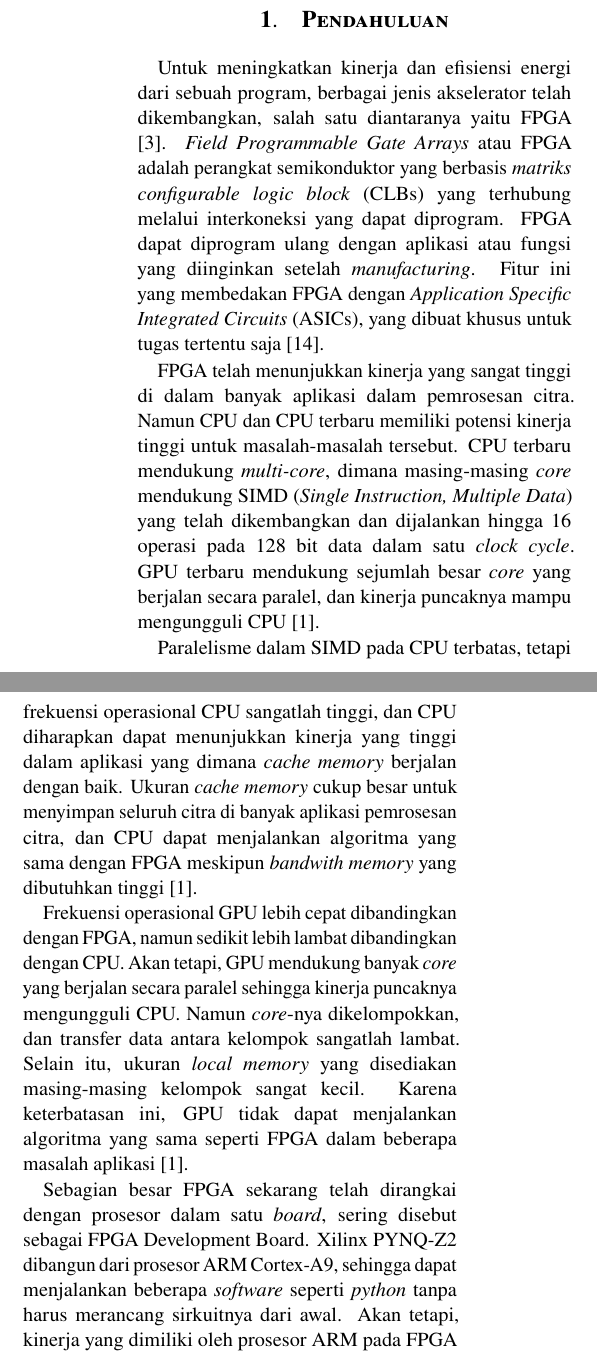
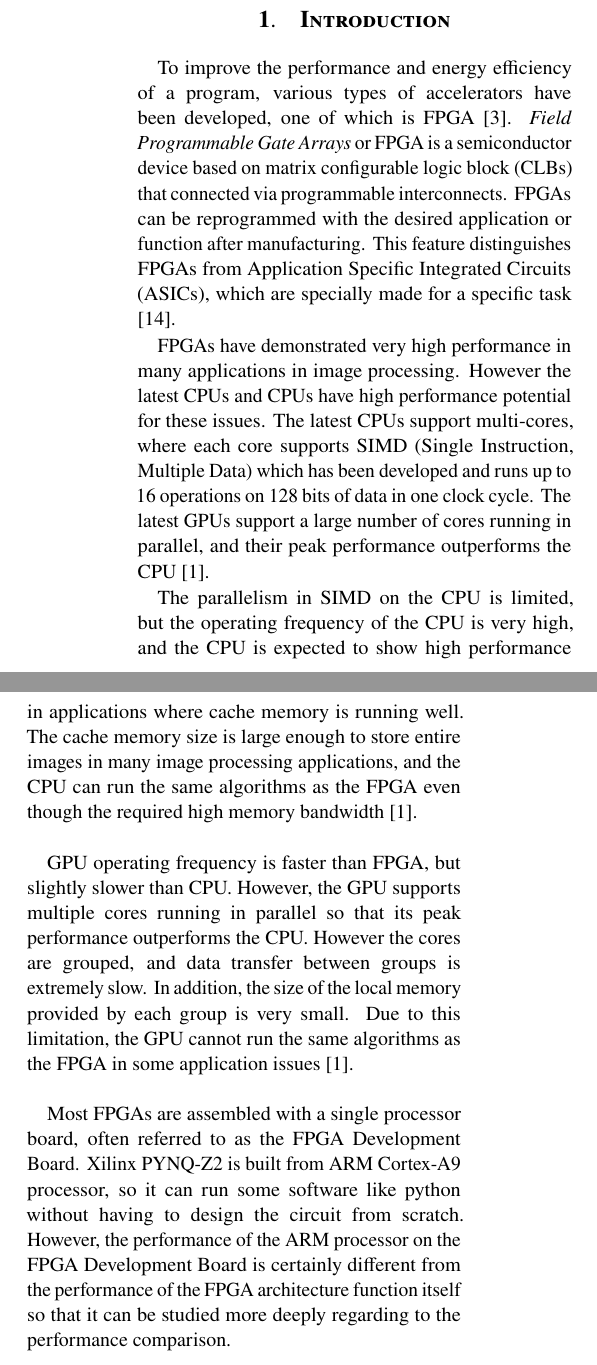
Before and after one commit to dirsulaiman/skripsi, a LaTeX document (article-journal-en.tex, which reads include/article-en.tex): two parts of the columns of page 1 of 12, joined at a grey line, cut at the place of the change. Compiled offline with pdfLaTeX.

Commit message:
introduction

```diff
--- a/include/article-en.tex
+++ b/include/article-en.tex
@@ -1,20 +1,30 @@
-\section{Pendahuluan}
+\section{Introduction}
 
-Untuk meningkatkan kinerja dan efisiensi energi dari sebuah program, berbagai jenis akselerator telah dikembangkan, salah satu diantaranya yaitu FPGA \cite{lb:cong}. \textit{Field Programmable Gate Arrays} atau FPGA adalah perangkat semikonduktor yang berbasis \textit{matriks configurable logic block} (CLBs) yang terhubung melalui interkoneksi yang dapat diprogram. FPGA dapat diprogram ulang dengan aplikasi atau fungsi yang diinginkan setelah \textit{manufacturing}. Fitur ini yang membedakan FPGA dengan \textit{Application Specific Integrated Circuits} (ASICs), yang dibuat khusus untuk tugas tertentu saja \cite{XILINX}.
+% Untuk meningkatkan kinerja dan efisiensi energi dari sebuah program, berbagai jenis akselerator telah dikembangkan, salah satu diantaranya yaitu FPGA \cite{lb:cong}. \textit{Field Programmable Gate Arrays} atau FPGA adalah perangkat semikonduktor yang berbasis \textit{matriks configurable logic block} (CLBs) yang terhubung melalui interkoneksi yang dapat diprogram. FPGA dapat diprogram ulang dengan aplikasi atau fungsi yang diinginkan setelah \textit{manufacturing}. Fitur ini yang membedakan FPGA dengan \textit{Application Specific Integrated Circuits} (ASICs), yang dibuat khusus untuk tugas tertentu saja \cite{XILINX}.
 
-FPGA telah menunjukkan kinerja yang sangat tinggi di dalam banyak aplikasi dalam pemrosesan citra. Namun CPU dan CPU terbaru memiliki potensi kinerja tinggi untuk masalah-masalah tersebut. CPU terbaru mendukung \textit{multi-core}, dimana masing-masing \textit{core} mendukung SIMD (\textit{Single Instruction, Multiple Data}) yang telah dikembangkan dan dijalankan hingga 16 operasi pada 128 bit data dalam satu \textit{clock cycle}. GPU terbaru mendukung sejumlah besar \textit{core} yang berjalan secara paralel, dan kinerja puncaknya mampu mengungguli CPU \cite{lb:asano}.
+To improve the performance and energy efficiency of a program, various types of accelerators have been developed, one of which is FPGA \cite{lb:cong}. \textit{Field Programmable Gate Arrays} or FPGA is a semiconductor device based on matrix configurable logic block (CLBs) that connected via programmable interconnects. FPGAs can be reprogrammed with the desired application or function after manufacturing. This feature distinguishes FPGAs from Application Specific Integrated Circuits (ASICs), which are specially made for a specific task \cite{XILINX}.
 
-% \pagebreak
 
-Paralelisme dalam SIMD pada CPU terbatas, tetapi frekuensi operasional CPU sangatlah tinggi, dan CPU diharapkan dapat menunjukkan kinerja yang tinggi dalam aplikasi yang dimana \textit{cache memory} berjalan dengan baik. Ukuran \textit{cache memory} cukup besar untuk menyimpan seluruh citra di banyak aplikasi pemrosesan citra, dan CPU dapat menjalankan algoritma yang sama dengan FPGA meskipun \textit{bandwith memory} yang dibutuhkan tinggi \cite{lb:asano}.
+% FPGA telah menunjukkan kinerja yang sangat tinggi di dalam banyak aplikasi dalam pemrosesan citra. Namun CPU dan CPU terbaru memiliki potensi kinerja tinggi untuk masalah-masalah tersebut. CPU terbaru mendukung \textit{multi-core}, dimana masing-masing \textit{core} mendukung SIMD (\textit{Single Instruction, Multiple Data}) yang telah dikembangkan dan dijalankan hingga 16 operasi pada 128 bit data dalam satu \textit{clock cycle}. GPU terbaru mendukung sejumlah besar \textit{core} yang berjalan secara paralel, dan kinerja puncaknya mampu mengungguli CPU \cite{lb:asano}.
 
-Frekuensi operasional GPU lebih cepat dibandingkan dengan FPGA, namun sedikit lebih lambat dibandingkan dengan CPU. Akan tetapi, GPU mendukung banyak \textit{core} yang berjalan secara paralel sehingga kinerja puncaknya mengungguli CPU. Namun \textit{core}-nya dikelompokkan, dan transfer data antara kelompok sangatlah lambat. Selain itu, ukuran \textit{local memory} yang disediakan masing-masing kelompok sangat kecil. Karena keterbatasan ini, GPU tidak dapat menjalankan algoritma yang sama seperti FPGA dalam beberapa masalah aplikasi \cite{lb:asano}.
+FPGAs have demonstrated very high performance in many applications in image processing. However the latest CPUs and CPUs have high performance potential for these issues. The latest CPUs support multi-cores, where each core supports SIMD (Single Instruction, Multiple Data) which has been developed and runs up to 16 operations on 128 bits of data in one clock cycle. The latest GPUs support a large number of cores running in parallel, and their peak performance outperforms the CPU \cite{lb:asano}.
 
-Sebagian besar FPGA sekarang telah dirangkai dengan prosesor dalam satu \textit{board}, sering disebut sebagai FPGA Development Board. Xilinx PYNQ-Z2 dibangun dari prosesor ARM Cortex-A9, sehingga dapat menjalankan beberapa \textit{software} seperti \textit{python} tanpa harus merancang sirkuitnya dari awal. Akan tetapi, kinerja yang dimiliki oleh prosesor ARM pada FPGA Development Board tentu berbeda dengan kinerja fungsi arsitektur FPGA itu sendiri sehingga dapat dikaji lebih dalam mengenai perbandingan kinerja dari keduanya.
+
+% Paralelisme dalam SIMD pada CPU terbatas, tetapi frekuensi operasional CPU sangatlah tinggi, dan CPU diharapkan dapat menunjukkan kinerja yang tinggi dalam aplikasi yang dimana \textit{cache memory} berjalan dengan baik. Ukuran \textit{cache memory} cukup besar untuk menyimpan seluruh citra di banyak aplikasi pemrosesan citra, dan CPU dapat menjalankan algoritma yang sama dengan FPGA meskipun \textit{bandwith memory} yang dibutuhkan tinggi \cite{lb:asano}.
+
+The parallelism in SIMD on the CPU is limited, but the operating frequency of the CPU is very high, and the CPU is expected to show high performance in applications where cache memory is running well. The cache memory size is large enough to store entire images in many image processing applications, and the CPU can run the same algorithms as the FPGA even though the required high memory bandwidth \cite{lb:asano}.
+
+% Frekuensi operasional GPU lebih cepat dibandingkan dengan FPGA, namun sedikit lebih lambat dibandingkan dengan CPU. Akan tetapi, GPU mendukung banyak \textit{core} yang berjalan secara paralel sehingga kinerja puncaknya mengungguli CPU. Namun \textit{core}-nya dikelompokkan, dan transfer data antara kelompok sangatlah lambat. Selain itu, ukuran \textit{local memory} yang disediakan masing-masing kelompok sangat kecil. Karena keterbatasan ini, GPU tidak dapat menjalankan algoritma yang sama seperti FPGA dalam beberapa masalah aplikasi \cite{lb:asano}.
+
+GPU operating frequency is faster than FPGA, but slightly slower than CPU. However, the GPU supports multiple cores running in parallel so that its peak performance outperforms the CPU. However the cores are grouped, and data transfer between groups is extremely slow. In addition, the size of the local memory provided by each group is very small. Due to this limitation, the GPU cannot run the same algorithms as the FPGA in some application issues \cite{lb:asano}.
+
+% Sebagian besar FPGA sekarang telah dirangkai dengan prosesor dalam satu \textit{board}, sering disebut sebagai FPGA Development Board. Xilinx PYNQ-Z2 dibangun dari prosesor ARM Cortex-A9, sehingga dapat menjalankan beberapa \textit{software} seperti \textit{python} tanpa harus merancang sirkuitnya dari awal. Akan tetapi, kinerja yang dimiliki oleh prosesor ARM pada FPGA Development Board tentu berbeda dengan kinerja fungsi arsitektur FPGA itu sendiri sehingga dapat dikaji lebih dalam mengenai perbandingan kinerja dari keduanya.
+
+Most FPGAs are assembled with a single processor board, often referred to as the FPGA Development Board. Xilinx PYNQ-Z2 is built from ARM Cortex-A9 processor, so it can run some software like python without having to design the circuit from scratch. However, the performance of the ARM processor on the FPGA Development Board is certainly different from the performance of the FPGA architecture function itself so that it can be studied more deeply regarding to the performance comparison.
 
 
 % 2. Fundamental Concepts
-\section{Landasan Teori}
+\section{Fundamental Concepts}
 
 \subsection{Pengolahan Citra Digital}
 Pengolahan citra digital merupakan proses mengolah piksel-piksel di dalam citra secara digital untuk tujuan tertentu. Berdasarkan tingkat pemrosesannya pengolahan citra digital dikelompokkan menjadi tiga kategori, yaitu: \textit{low-level}, \textit{mid-level} dan pemrosesan \textit{high-level}. Pemrosesan \textit{low-level} dilakukan dengan operasi primitif seperti \textit{image preprocessing} untuk mengurangi derau (\textit{noise}), memperbaiki kontras citra dan mempertajam citra (\textit{sharpening}). Karakteristik dari pemrosesan \textit{low-level} yaitu keluaran atau hasil dari pemrosesannya berupa citra digital. Pemrosesan \textit{mid-level} melibatkan tugas-tugas seperti segmentasi (mempartisi gambar menjadi beberapa bagian atau objek), deskripsi objek untuk dilakukan pemrosesan lanjutan, dan klasifikasi objek dalam citra digital. Karakteristik dari pemrosesan \textit{mid-level} yaitu keluaran atau hasilnya berupa atribut atau fitur seperti, kontur, tepi, atau objek yang terdapat dalam citra tersebut. Pemrosesan \textit{high-level} merupakan proses tingkat lanjut dari dua proses sebelumnya, dilakukan untuk mendapat informasi lebih yang terkandung dalam citra \cite{book:gonzalez}.
```
Also changed, not shown: include/article-en.tex (69 more changed lines).
